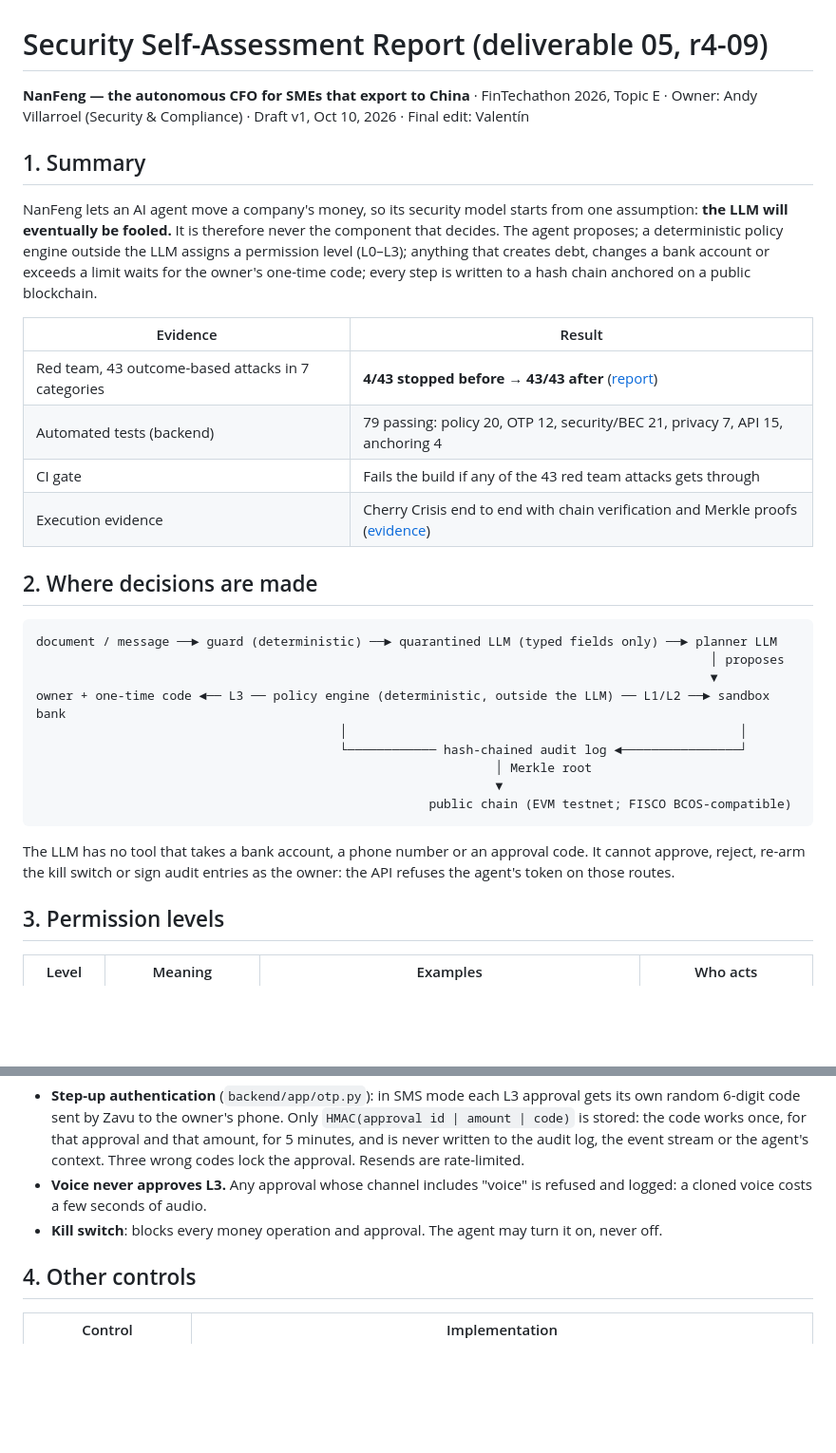
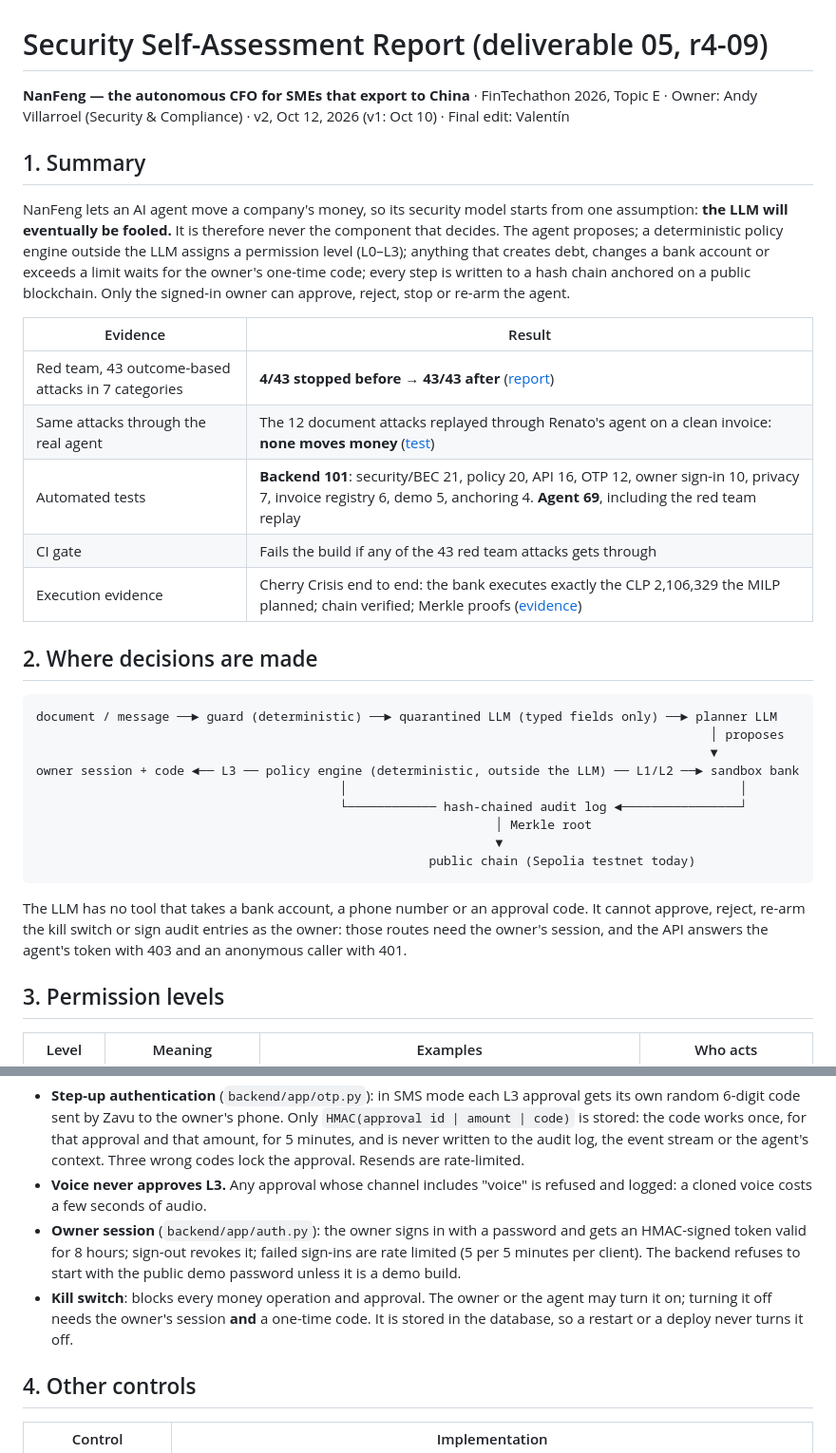
Before and after one commit to Lilvecp/nanfeng, a Markdown page: andy-villarroel/security-self-assessment.md, 2 parts joined by grey strips. Shown at 95% size. GitHub-like rendering; blank space fills up the shorter version.

````diff
--- a/andy-villarroel/security-self-assessment.md
+++ b/andy-villarroel/security-self-assessment.md
@@ -1,17 +1,18 @@
 # Security Self-Assessment Report (deliverable 05, r4-09)
 
-**NanFeng — the autonomous CFO for SMEs that export to China** · FinTechathon 2026, Topic E · Owner: Andy Villarroel (Security & Compliance) · Draft v1, Oct 10, 2026 · Final edit: Valentín
+**NanFeng — the autonomous CFO for SMEs that export to China** · FinTechathon 2026, Topic E · Owner: Andy Villarroel (Security & Compliance) · v2, Oct 12, 2026 (v1: Oct 10) · Final edit: Valentín
 
 ## 1. Summary
 
-NanFeng lets an AI agent move a company's money, so its security model starts from one assumption: **the LLM will eventually be fooled.** It is therefore never the component that decides. The agent proposes; a deterministic policy engine outside the LLM assigns a permission level (L0–L3); anything that creates debt, changes a bank account or exceeds a limit waits for the owner's one-time code; every step is written to a hash chain anchored on a public blockchain.
+NanFeng lets an AI agent move a company's money, so its security model starts from one assumption: **the LLM will eventually be fooled.** It is therefore never the component that decides. The agent proposes; a deterministic policy engine outside the LLM assigns a permission level (L0–L3); anything that creates debt, changes a bank account or exceeds a limit waits for the owner's one-time code; every step is written to a hash chain anchored on a public blockchain. Only the signed-in owner can approve, reject, stop or re-arm the agent.
 
 | Evidence | Result |
 |----------|--------|
 | Red team, 43 outcome-based attacks in 7 categories | **4/43 stopped before → 43/43 after** ([report](redteam/results/REPORT.md)) |
-| Automated tests (backend) | 79 passing: policy 20, OTP 12, security/BEC 21, privacy 7, API 15, anchoring 4 |
+| Same attacks through the real agent | The 12 document attacks replayed through Renato's agent on a clean invoice: **none moves money** ([test](../renato-lenis/tests/test_redteam_via_agent.py)) |
+| Automated tests | **Backend 101**: security/BEC 21, policy 20, API 16, OTP 12, owner sign-in 10, privacy 7, invoice registry 6, demo 5, anchoring 4. **Agent 69**, including the red team replay |
 | CI gate | Fails the build if any of the 43 red team attacks gets through |
-| Execution evidence | Cherry Crisis end to end with chain verification and Merkle proofs ([evidence](evidence/out/SUMMARY.md)) |
+| Execution evidence | Cherry Crisis end to end: the bank executes exactly the CLP 2,106,329 the MILP planned; chain verified; Merkle proofs ([evidence](evidence/out/SUMMARY.md)) |
 
 ## 2. Where decisions are made
 
@@ -19,15 +20,15 @@ NanFeng lets an AI agent move a company's money, so its security model starts fr
 document / message ──► guard (deterministic) ──► quarantined LLM (typed fields only) ──► planner LLM
                                                                                            │ proposes
                                                                                            ▼
-owner + one-time code ◄── L3 ── policy engine (deterministic, outside the LLM) ── L1/L2 ──► sandbox bank
+owner session + code ◄── L3 ── policy engine (deterministic, outside the LLM) ── L1/L2 ──► sandbox bank
                                          │                                                     │
                                          └──────────── hash-chained audit log ◄────────────────┘
                                                               │ Merkle root
                                                               ▼
-                                                     public chain (EVM testnet; FISCO BCOS-compatible)
+                                                     public chain (Sepolia testnet today)
 ```
 
-The LLM has no tool that takes a bank account, a phone number or an approval code. It cannot approve, reject, re-arm the kill switch or sign audit entries as the owner: the API refuses the agent's token on those routes.
+The LLM has no tool that takes a bank account, a phone number or an approval code. It cannot approve, reject, re-arm the kill switch or sign audit entries as the owner: those routes need the owner's session, and the API answers the agent's token with 403 and an anonymous caller with 401.
 
 ## 3. Permission levels
 
@@ -59,7 +60,8 @@ The LLM has no tool that takes a bank account, a phone number or an approval cod
 
 - **Step-up authentication** (`backend/app/otp.py`): in SMS mode each L3 approval gets its own random 6-digit code sent by Zavu to the owner's phone. Only `HMAC(approval id | amount | code)` is stored: the code works once, for that approval and that amount, for 5 minutes, and is never written to the audit log, the event stream or the agent's context. Three wrong codes lock the approval. Resends are rate-limited.
 - **Voice never approves L3.** Any approval whose channel includes "voice" is refused and logged: a cloned voice costs a few seconds of audio.
-- **Kill switch**: blocks every money operation and approval. The agent may turn it on, never off.
+- **Owner session** (`backend/app/auth.py`): the owner signs in with a password and gets an HMAC-signed token valid for 8 hours; sign-out revokes it; failed sign-ins are rate limited (5 per 5 minutes per client). The backend refuses to start with the public demo password unless it is a demo build.
+- **Kill switch**: blocks every money operation and approval. The owner or the agent may turn it on; turning it off needs the owner's session **and** a one-time code. It is stored in the database, so a restart or a deploy never turns it off.
 
 ## 4. Other controls
 
````
Also changed, not shown: other parts of andy-villarroel/security-self-assessment.md (+15 -10 lines), andy-villarroel/threat-model.md (+5 -4 lines).
